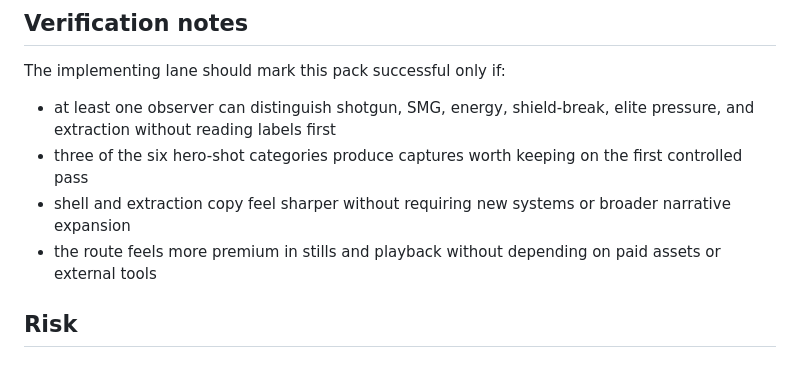
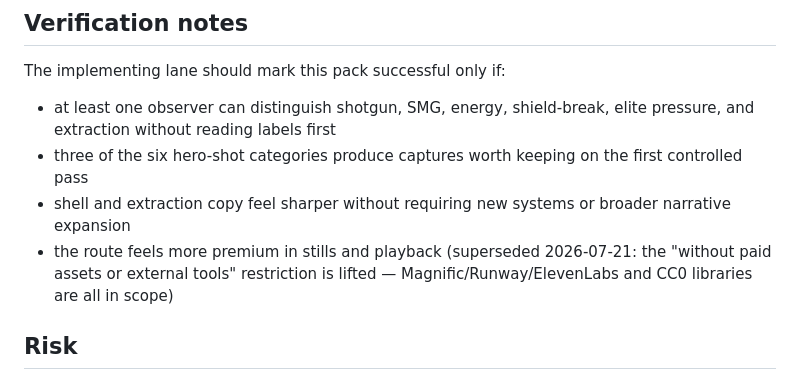
Before and after one commit to koltregaskes/neon-district, a Markdown page: MILESTONE-4-CREATIVE-TARGETS-PACK-2026-05-08.md, the part around the change. Drawn GitHub-style.

```diff
--- a/MILESTONE-4-CREATIVE-TARGETS-PACK-2026-05-08.md
+++ b/MILESTONE-4-CREATIVE-TARGETS-PACK-2026-05-08.md
@@ -188,7 +188,7 @@ The implementing lane should mark this pack successful only if:
 - at least one observer can distinguish shotgun, SMG, energy, shield-break, elite pressure, and extraction without reading labels first
 - three of the six hero-shot categories produce captures worth keeping on the first controlled pass
 - shell and extraction copy feel sharper without requiring new systems or broader narrative expansion
-- the route feels more premium in stills and playback without depending on paid assets or external tools
+- the route feels more premium in stills and playback (superseded 2026-07-21: the "without paid assets or external tools" restriction is lifted — Magnific/Runway/ElevenLabs and CC0 libraries are all in scope)
 
 ## Risk
 
```
Also changed, not shown: CREATIVE-PREPRODUCTION-BRIEF-M4-2026-05-02.md (+3 -1 lines).
